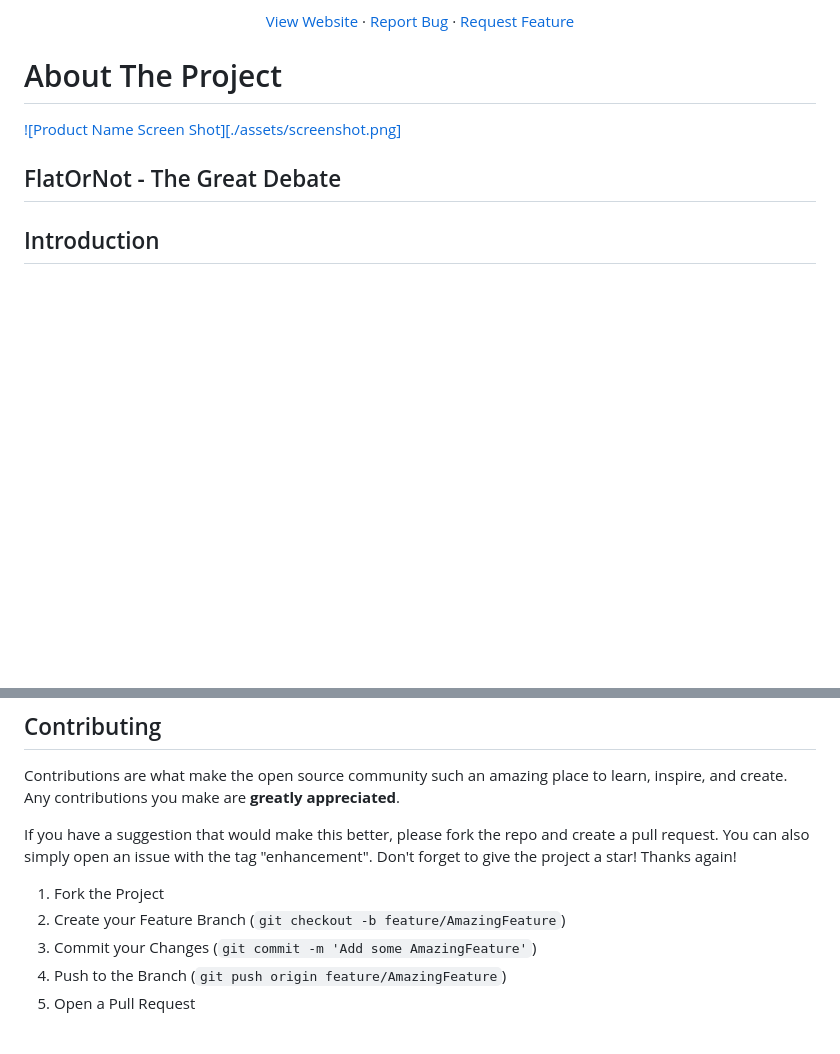
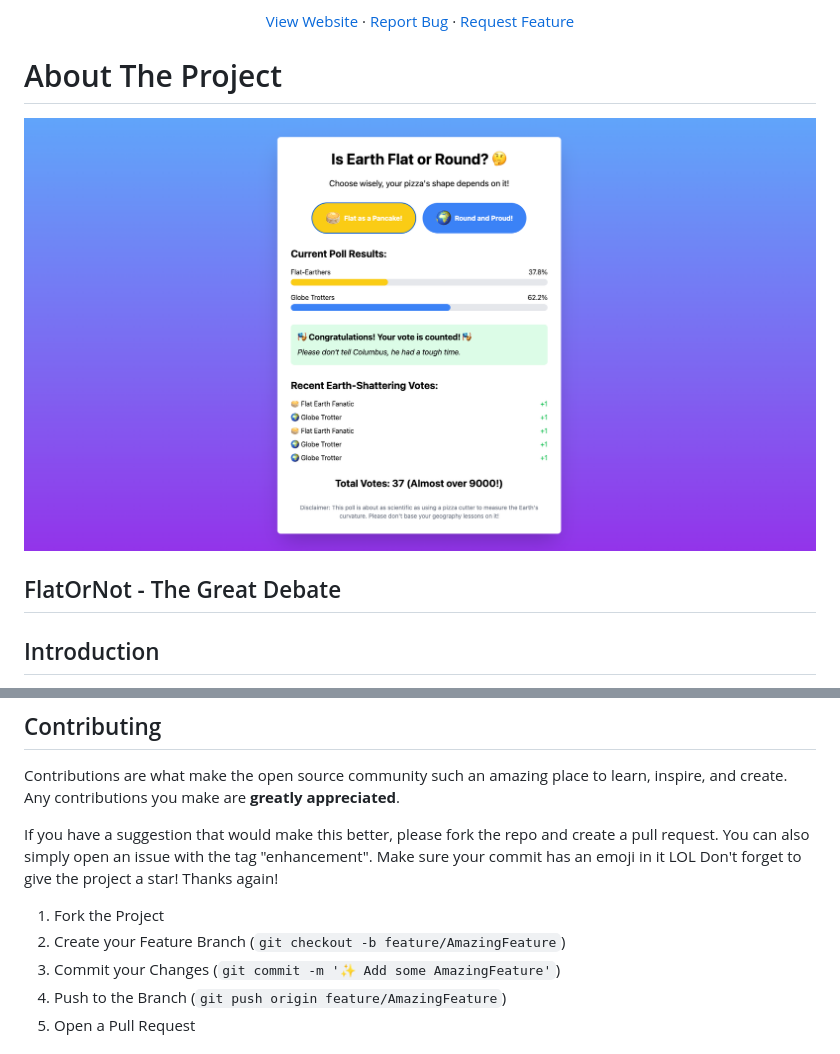
Before and after one commit to colt005/flatornot, a Markdown page: README.md, 2 parts joined by grey strips. Rendered like a GitHub page; blank space fills up the shorter version.

Commit message:
✨ Fix/readme (#5)
* 🩹 fix screenshot

* fix screenshot

```diff
--- a/README.md
+++ b/README.md
@@ -26,6 +24,9 @@
 # About The Project
 
-[![Product Name Screen Shot][./assets/screenshot.png]](https://flatornot.xyz)
+ <a href="https://flatornot.xyz">
+    <img src="assets/screenshot.png" alt="Screenshot" >
+</a>
+
 
 ## FlatOrNot - The Great Debate
 
@@ -110,12 +109,12 @@ See the [open issues](https://github.com/colt005/flatornot/issues) for a full li
 
 Contributions are what make the open source community such an amazing place to learn, inspire, and create. Any contributions you make are **greatly appreciated**.
 
-If you have a suggestion that would make this better, please fork the repo and create a pull request. You can also simply open an issue with the tag "enhancement".
+If you have a suggestion that would make this better, please fork the repo and create a pull request. You can also simply open an issue with the tag "enhancement". Make sure your commit has an emoji in it LOL
 Don't forget to give the project a star! Thanks again!
 
 1. Fork the Project
 2. Create your Feature Branch (`git checkout -b feature/AmazingFeature`)
-3. Commit your Changes (`git commit -m 'Add some AmazingFeature'`)
+3. Commit your Changes (`git commit -m '✨ Add some AmazingFeature'`)
 4. Push to the Branch (`git push origin feature/AmazingFeature`)
 5. Open a Pull Request
 
```
Also changed, not shown: other parts of README.md (+0 -4 lines).
